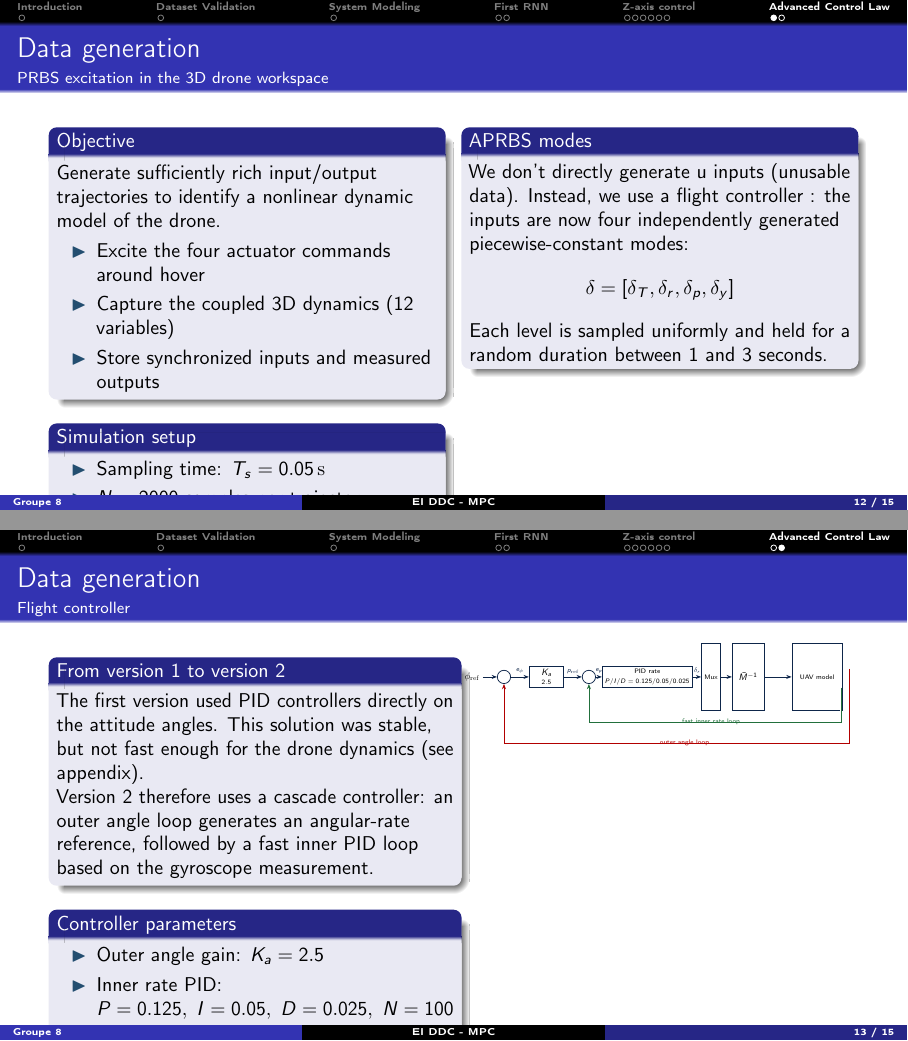
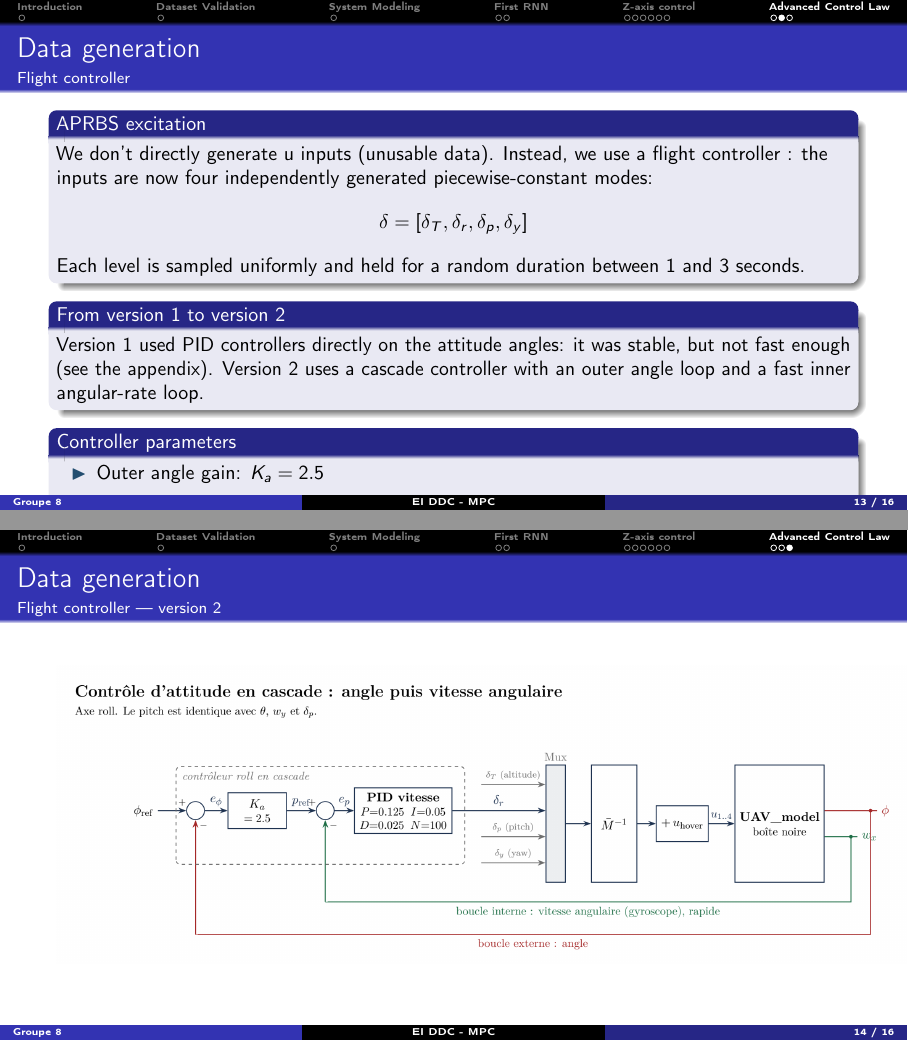
Before and after one commit to RayaneTri/dronecontroler, LaTeX slides (presentation/slides.tex, which reads presentation/sections/11_data_generation.tex): pages 14 and 15 of 17 before the commit and pages 15 and 16 of 18 after it, joined at a grey line. Compiled offline with pdfLaTeX.

Commit message:
correction slides flight controller

```diff
--- a/presentation/sections/11_data_generation.tex
+++ b/presentation/sections/11_data_generation.tex
@@ -28,34 +28,27 @@
                 \end{itemize}
             \end{block}
         \end{column}
+    \end{columns}
+\end{frame}
 
-        \begin{column}{0.48\textwidth}
-            \begin{block}{APRBS modes}
+\begin{frame}{Data generation}
+    \framesubtitle{Flight controller}
+
+    \begin{block}{APRBS excitation}
         We don't directly generate u inputs (unusable data).
         Instead, we use a flight controller : the inputs are now four independently generated piecewise-constant modes:
         \[
             \delta = [\delta_T,\delta_r,\delta_p,\delta_y]
         \]
-
         Each level is sampled uniformly and held for a random duration
         between $1$ and $3$ seconds.
     \end{block}
-        \end{column}
-    \end{columns}
-\end{frame}
 
-\begin{frame}{Data generation}
-    \framesubtitle{Flight controller}
-    \begin{columns}[T,onlytextwidth]
-        \begin{column}{0.50\textwidth}
     \begin{block}{From version 1 to version 2}
-                The first version used PID controllers directly on the
-                attitude angles. This solution was stable, but not fast
-                enough for the drone dynamics (see appendix).
-
-                Version 2 therefore uses a cascade controller: an outer
-                angle loop generates an angular-rate reference, followed by
-                a fast inner PID loop based on the gyroscope measurement.
+        Version 1 used PID controllers directly on the attitude angles:
+        it was stable, but not fast enough (see the appendix).
+        Version 2 uses a cascade controller with an outer angle loop and a
+        fast inner angular-rate loop.
     \end{block}
 
     \begin{block}{Controller parameters}
@@ -67,54 +60,14 @@
             \item Same structure for roll and pitch
         \end{itemize}
     \end{block}
-        \end{column}
+\end{frame}
 
-        \begin{column}{0.49\textwidth}
+\begin{frame}{Data generation}
+    \framesubtitle{Flight controller --- version 2}
     \centering
-            \resizebox{\linewidth}{!}{%
-            \begin{tikzpicture}[
-                blk/.style={draw=CSNavy,thick,fill=white,align=center,
-                    inner sep=3pt,minimum height=8mm},
-                sum/.style={circle,draw=CSNavy,thick,fill=white,
-                    minimum size=5mm,inner sep=0pt},
-                sig/.style={->,thick,CSNavy},
-                rate/.style={->,thick,DarkGreen},
-                angle/.style={->,thick,red!70!black},
-                >={Stealth[length=2mm]},
-                hop/.style={preaction={draw=white,line width=3pt}}]
-                \node (ref) at (0,0) {$\phi_{\mathrm{ref}}$};
-                \node[sum] (s1) at (1.2,0) {};
-                \node[blk,minimum width=13mm] (ka) at (2.8,0)
-                    {$K_a$\\[-2pt]\scriptsize $2.5$};
-                \node[sum] (s2) at (4.4,0) {};
-                \node[blk,minimum width=22mm] (pid) at (6.6,0)
-                    {\scriptsize PID rate\\[-2pt]
-                    \scriptsize $P/I/D=0.125/0.05/0.025$};
-                \node[blk,minimum width=5mm,minimum height=25mm] (mux)
-                    at (9.0,0) {\scriptsize Mux};
-                \node[blk,minimum width=12mm,minimum height=25mm] (mix)
-                    at (10.4,0) {$\bar M^{-1}$};
-                \node[blk,minimum width=19mm,minimum height=25mm] (uav)
-                    at (13.0,0) {\scriptsize UAV model};
-
-                \draw[sig] (ref) -- (s1);
-                \draw[sig] (s1) -- node[above,font=\scriptsize]{$e_\phi$} (ka);
-                \draw[sig] (ka) -- node[above,font=\scriptsize]{$p_{\rm ref}$} (s2);
-                \draw[sig] (s2) -- node[above,font=\scriptsize]{$e_p$} (pid);
-                \draw[sig] (pid) -- node[above,font=\scriptsize]{$\delta_r$}
-                    (mux);
-                \draw[sig] (mux) -- (mix);
-                \draw[sig] (mix) -- (uav);
-
-                \draw[rate,hop] (13.9,-0.4) -- (13.9,-1.7) -- (4.4,-1.7)
-                    -- (s2.south);
-                \draw[angle,hop] (14.2,0.3) -- (14.2,-2.5) -- (1.2,-2.5)
-                    -- (s1.south);
-                \node[font=\scriptsize,DarkGreen] at (9,-1.7)
-                    {fast inner rate loop};
-                \node[font=\scriptsize,red!70!black] at (8,-2.5)
-                    {outer angle loop};
-            \end{tikzpicture}}
-        \end{column}
-    \end{columns}
+    \includegraphics[
+        width=\paperwidth,
+        height=0.86\textheight,
+        keepaspectratio
+    ]{cascade_roll_block.png}
 \end{frame}
```
Also changed, not shown: presentation/sections/11_flight_controller_appendix.tex (+21 -64 lines), presentation/figures/cascade_roll_block.png (added), presentation/figures/schema_mpcc_block.png (added). Lines whose indentation alone changed are shown as unchanged.
